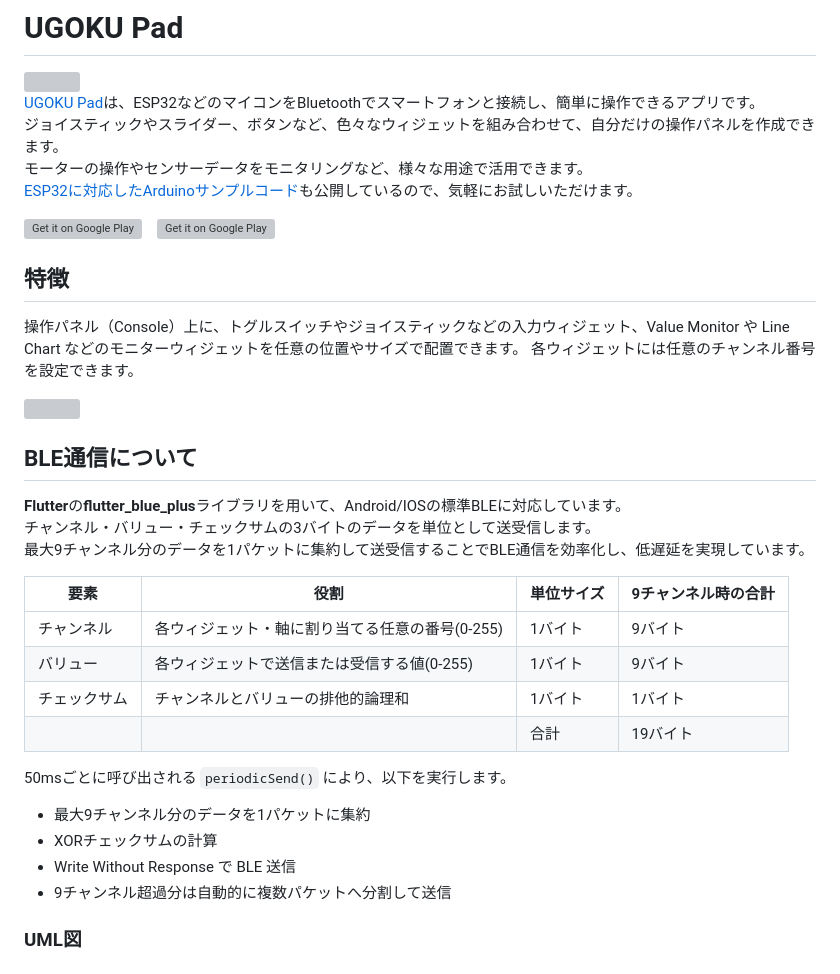
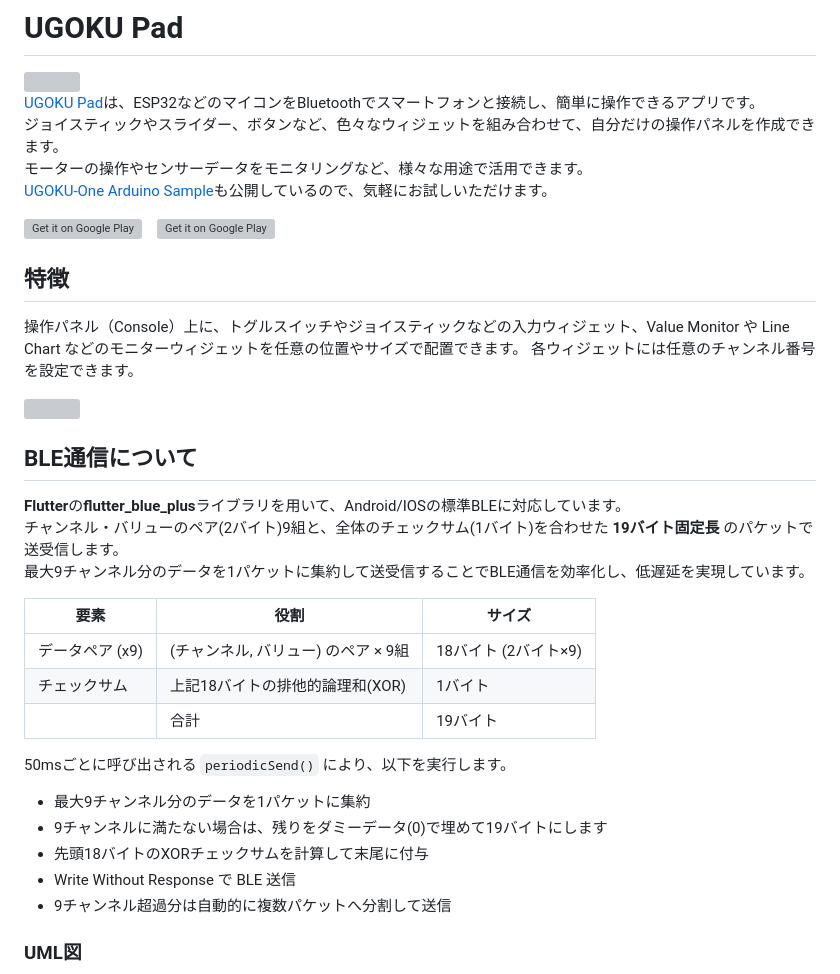
Before and after one commit to UGOKU-Lab/UGOKU-Pad, a Markdown page: README.md, the part around the change. GitHub-like rendering; grey boxes are pictures that could not be loaded.

Commit message:
通信についての説明を実際のものに修正

```diff
--- a/README.md
+++ b/README.md
@@ -4,7 +4,7 @@
 [UGOKU Pad](https://ugoku-lab.github.io/ugokupad.html)は、ESP32などのマイコンをBluetoothでスマートフォンと接続し、簡単に操作できるアプリです。
 ジョイスティックやスライダー、ボタンなど、色々なウィジェットを組み合わせて、自分だけの操作パネルを作成できます。
 モーターの操作やセンサーデータをモニタリングなど、様々な用途で活用できます。
-[ESP32に対応したArduinoサンプルコード](https://github.com/UGOKU-Lab/ESP32_Arduino_for_UGOKU_Pad)も公開しているので、気軽にお試しいただけます。
+[UGOKU-One Arduino Sample](https://github.com/UGOKU-Lab/UGOKU-One_Arduino_sample_for_UGOKU-Pad)も公開しているので、気軽にお試しいただけます。
 
 [<img src="https://github.com/user-attachments/assets/73952bbe-7f89-46e9-9a6e-cdc7eea8e7c8" alt="Get it on Google Play" height="60">](https://play.google.com/store/apps/details?id=com.ugoku_lab.ugoku_console)　[<img src="https://github.com/user-attachments/assets/e27e5d09-63d0-4a2e-9e14-0bb05dabd487" alt="Get it on Google Play" height="60">](https://apps.apple.com/jp/app/ugoku-pad/id6739496098)
 
@@ -16,19 +16,19 @@
 
 ## BLE通信について
 **Flutter**の**flutter_blue_plus**ライブラリを用いて、Android/IOSの標準BLEに対応しています。
-チャンネル・バリュー・チェックサムの3バイトのデータを単位として送受信します。
+チャンネル・バリューのペア(2バイト)9組と、全体のチェックサム(1バイト)を合わせた **19バイト固定長** のパケットで送受信します。
 最大9チャンネル分のデータを1パケットに集約して送受信することでBLE通信を効率化し、低遅延を実現しています。
 
-| 要素         |役割| 単位サイズ | 9チャンネル時の合計 |
-|--------------|--|------------|--------------------|
-| チャンネル |各ウィジェット・軸に割り当てる任意の番号(0-255)| 1バイト    | 9バイト             |
-| バリュー   |各ウィジェットで送信または受信する値(0-255)| 1バイト    | 9バイト
-| チェックサム |チャンネルとバリューの排他的論理和| 1バイト    | 1バイト             |
-|          | | 合計          | 19バイト            |
+| 要素         |役割| サイズ |
+|--------------|--|------------|
+| データペア (x9) |(チャンネル, バリュー) のペア × 9組| 18バイト (2バイト×9) |
+| チェックサム |上記18バイトの排他的論理和(XOR)| 1バイト            |
+|          | 合計          | 19バイト            |
 
 50msごとに呼び出される `periodicSend()` により、以下を実行します。
 - 最大9チャンネル分のデータを1パケットに集約
-- XORチェックサムの計算
+- 9チャンネルに満たない場合は、残りをダミーデータ(0)で埋めて19バイトにします
+- 先頭18バイトのXORチェックサムを計算して末尾に付与
 - Write Without Response で BLE 送信
 - 9チャンネル超過分は自動的に複数パケットへ分割して送信
 
```
